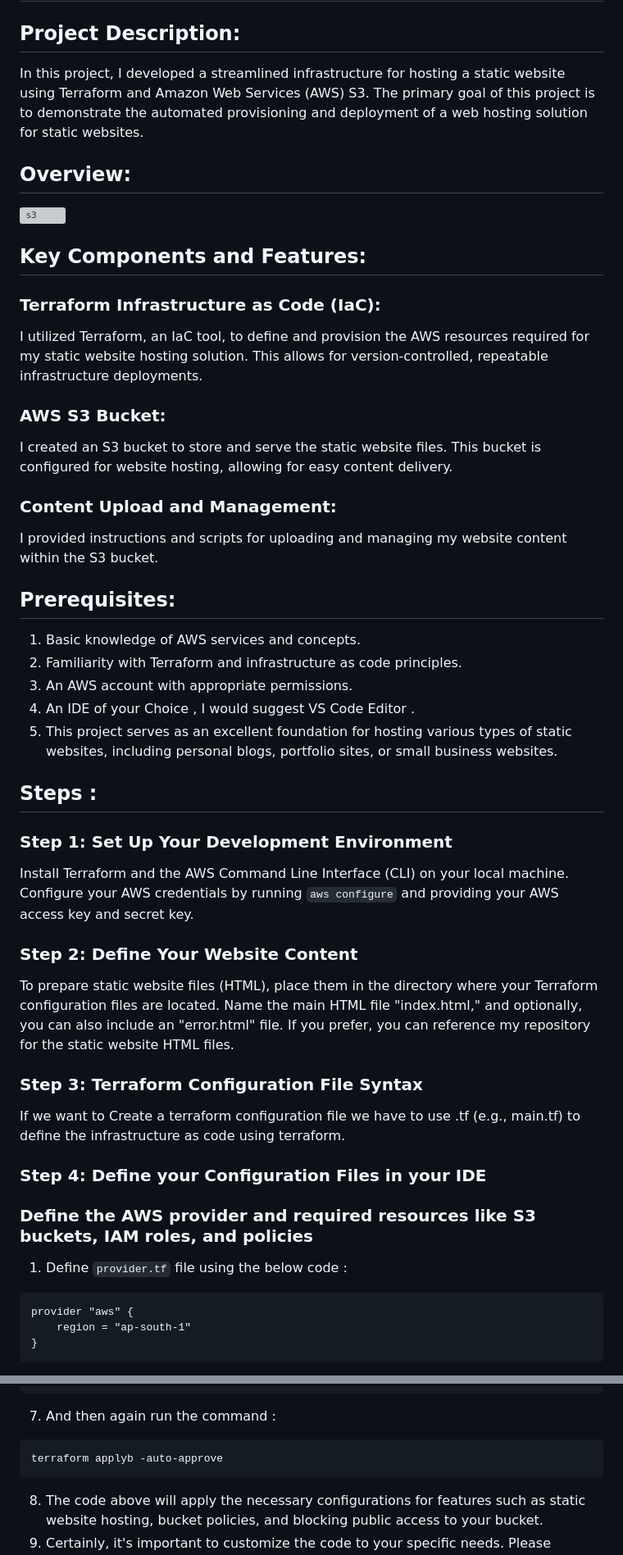
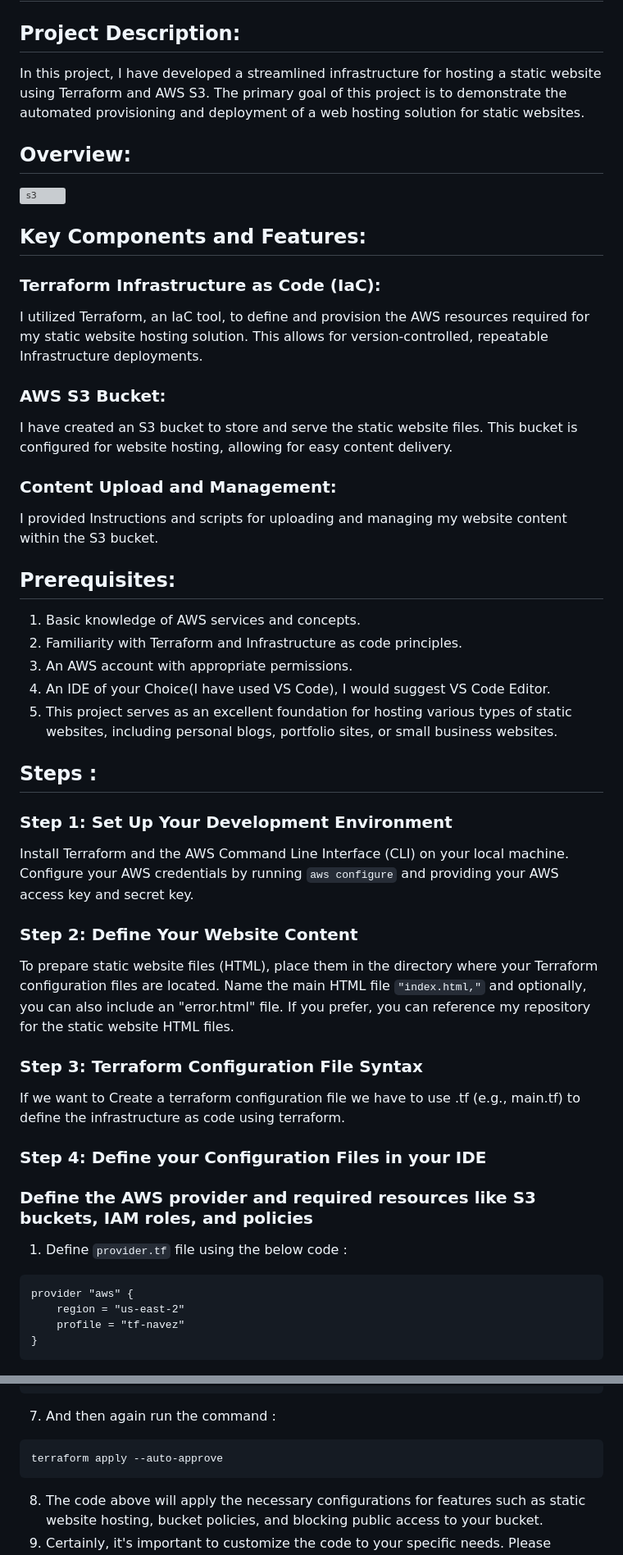
Before and after one commit to sheikhnavezz/static_website_terraform, a Markdown page: README.md, 2 parts joined by grey strips. Shown: that part at 82% size. Rendered like a GitHub page; grey boxes are pictures that could not be loaded.

````diff
--- a/README.md
+++ b/README.md
@@ -1,7 +1,7 @@
 #  Terraform AWS S3 Static Website Hosting
 
 ## Project Description:
-In this project, I developed a streamlined infrastructure for hosting a static website using Terraform and Amazon Web Services (AWS) S3. The primary goal of this project is to demonstrate the automated provisioning and deployment of a web hosting solution for static websites.
+In this project, I have developed a streamlined infrastructure for hosting a static website using Terraform and AWS S3. The primary goal of this project is to demonstrate the automated provisioning and deployment of a web hosting solution for static websites.
 
 ## Overview:
 
@@ -11,20 +11,20 @@ In this project, I developed a streamlined infrastructure for hosting a static w
 ## Key Components and Features:
 
 ### Terraform Infrastructure as Code (IaC):
-I utilized Terraform, an IaC tool, to define and provision the AWS resources required for my static website hosting solution. This allows for version-controlled, repeatable infrastructure deployments.
+I utilized Terraform, an IaC tool, to define and provision the AWS resources required for my static website hosting solution. This allows for version-controlled, repeatable Infrastructure deployments.
 
 ### AWS S3 Bucket:
-I created an S3 bucket to store and serve the static website files. This bucket is configured for website hosting, allowing for easy content delivery.
+I have created an S3 bucket to store and serve the static website files. This bucket is configured for website hosting, allowing for easy content delivery.
 
 ### Content Upload and Management:
-I provided instructions and scripts for uploading and managing my website content within the S3 bucket.
+I provided Instructions and scripts for uploading and managing my website content within the S3 bucket.
 
 ## Prerequisites:
 
 1. Basic knowledge of AWS services and concepts.
-2. Familiarity with Terraform and infrastructure as code principles.
+2. Familiarity with Terraform and Infrastructure as code principles.
 3. An AWS account with appropriate permissions.
-4. An IDE of your Choice , I would suggest VS Code Editor .
+4. An IDE of your Choice(I have used VS Code), I would suggest VS Code Editor.
 5. This project serves as an excellent foundation for hosting various types of static websites, including personal blogs, portfolio sites, or small business websites.
 
 
@@ -37,7 +37,7 @@
 
 ### Step 2: Define Your Website Content
 
-To prepare static website files (HTML), place them in the directory where your Terraform configuration files are located. Name the main HTML file "index.html," and optionally, you can also include an "error.html" file. If you prefer, you can reference my repository for the static website HTML files.
+To prepare static website files (HTML), place them in the directory where your Terraform configuration files are located. Name the main HTML file ``` "index.html," ``` and optionally, you can also include an "error.html" file. If you prefer, you can reference my repository for the static website HTML files.
 
 ### Step 3: Terraform Configuration File Syntax
 
@@ -49,7 +49,8 @@ If we want to Create a terraform configuration file we have to use .tf (e.g., ma
 
 ```
 provider "aws" {
-    region = "ap-south-1"
+    region = "us-east-2"
+    profile = "tf-navez"
 }
 ```
 2. In your Integrated Development Environment (IDE), open the terminal and navigate to the directory where you have created these configuration files.
@@ -136,7 +137,7 @@ EOF
 7. And then again run the command :
 
 ```
-terraform applyb -auto-approve
+terraform apply --auto-approve
 ```
 8. The code above will apply the necessary configurations for features such as static website hosting, bucket policies, and blocking public access to your bucket.
 9. Certainly, it's important to customize the code to your specific needs. Please remember to change the bucket name, region, and configurations as per your requirements when using the code from the Terraform documentation.
````
Also changed, not shown: other parts of README.md (+9 -8 lines).
